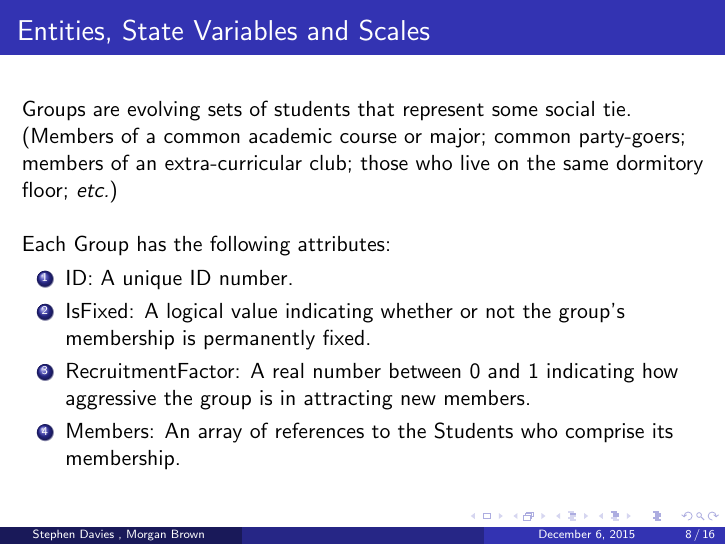
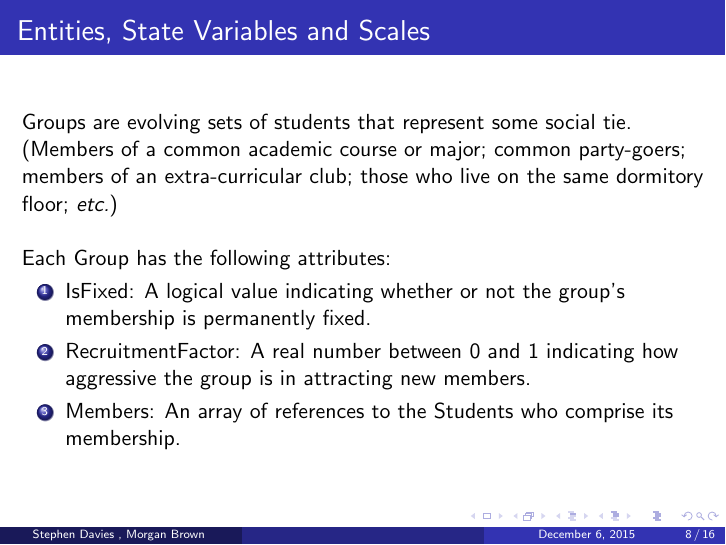
Before and after one commit to WheezePuppet/CollegeSim, LaTeX slides (presentation/presentation.tex): page 13 of 21. Compiled offline with pdfLaTeX.

Commit message:
Remove ID attributes.

```diff
--- a/presentation/presentation.tex
+++ b/presentation/presentation.tex
@@ -241,7 +241,6 @@ Two entities: Students and Groups.\\
 
 Each Student has the following attributes:
 \begin{enumerate}
-\item ID: A unique ID number.
 \item Race: Either ``white" or ``minority."
 \item Year: An integer from 1 to 4 indicating the Student's current year in school.
 \item Preferences: An array of real numbers between 0 and 1 representing the student's abstract preferences. These values are independent of one another.
@@ -262,7 +261,6 @@ dormitory floor; \textit{etc.})
 ~~\\
 Each Group has the following attributes:
 \begin{enumerate}
-\item ID: A unique ID number.
 \item IsFixed: A logical value indicating whether or not the group's membership is permanently fixed.
 \item RecruitmentFactor: A real number between 0 and 1 indicating how aggressive the group is in attracting new members.
 \item Members: An array of references to the Students who comprise its membership.
```
